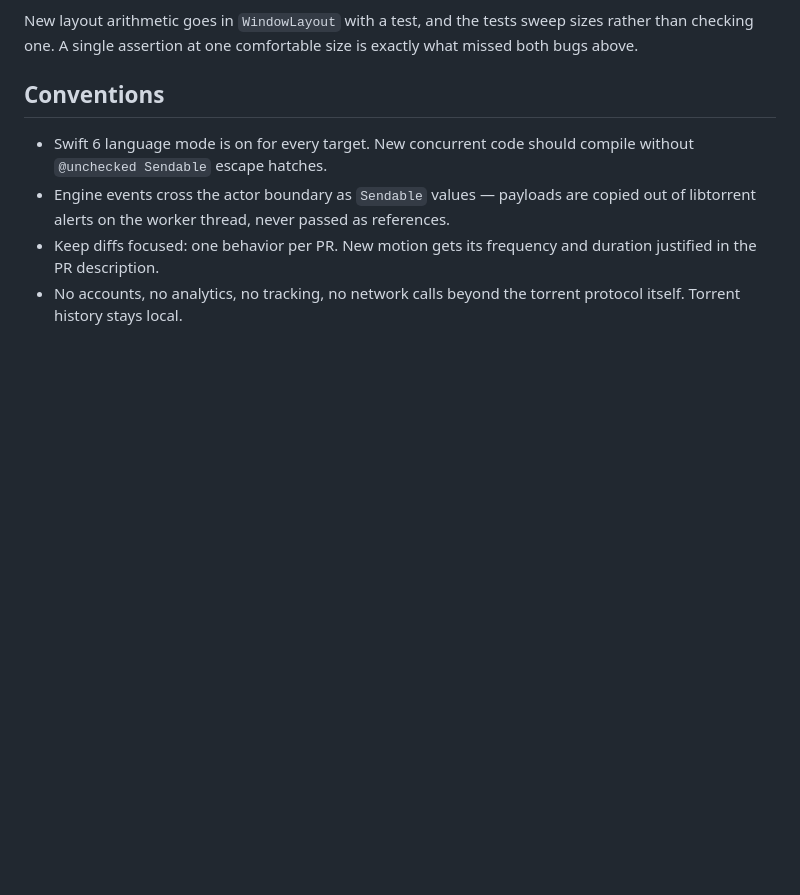
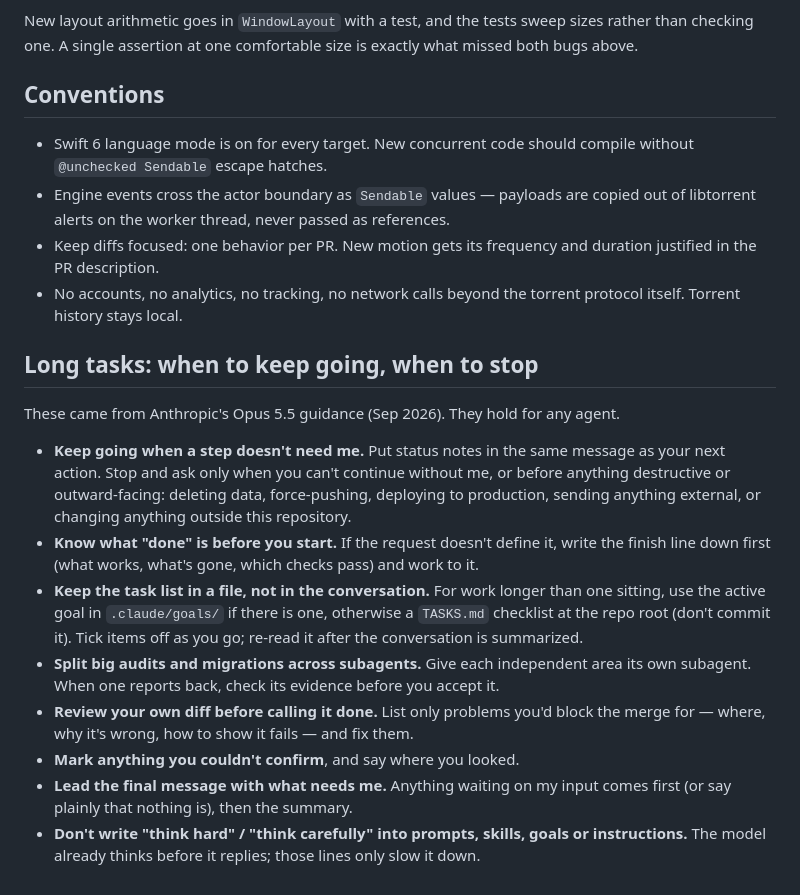
Before and after one commit to alanwtom/current, a Markdown page: AGENTS.md, the part around the change. GitHub-like rendering; blank space fills up the shorter version.

Commit message:
Add shared rules for long agent tasks
- Agents keep working without check-ins, and stop only when they need me or before risky steps
- Agents agree on "done" first, keep a checklist file, and review their own work before finishing
- Every final message now starts with whatever is waiting on me
- Rules come from Anthropic's Opus 5.5 guidance (Sep 2026)

Co-Authored-By: Claude Opus 5.5 <noreply@anthropic.com>

```diff
--- a/AGENTS.md
+++ b/AGENTS.md
@@ -733,3 +733,27 @@ exactly what missed both bugs above.
   duration justified in the PR description.
 - No accounts, no analytics, no tracking, no network calls beyond the torrent
   protocol itself. Torrent history stays local.
+
+## Long tasks: when to keep going, when to stop
+
+These came from Anthropic's Opus 5.5 guidance (Sep 2026). They hold for any agent.
+
+- **Keep going when a step doesn't need me.** Put status notes in the same message as your next
+  action. Stop and ask only when you can't continue without me, or before anything destructive
+  or outward-facing: deleting data, force-pushing, deploying to production, sending anything
+  external, or changing anything outside this repository.
+- **Know what "done" is before you start.** If the request doesn't define it, write the finish
+  line down first (what works, what's gone, which checks pass) and work to it.
+- **Keep the task list in a file, not in the conversation.** For work longer than one sitting,
+  use the active goal in `.claude/goals/` if there is one, otherwise a `TASKS.md` checklist at
+  the repo root (don't commit it). Tick items off as you go; re-read it after the conversation
+  is summarized.
+- **Split big audits and migrations across subagents.** Give each independent area its own
+  subagent. When one reports back, check its evidence before you accept it.
+- **Review your own diff before calling it done.** List only problems you'd block the merge
+  for — where, why it's wrong, how to show it fails — and fix them.
+- **Mark anything you couldn't confirm**, and say where you looked.
+- **Lead the final message with what needs me.** Anything waiting on my input comes first (or
+  say plainly that nothing is), then the summary.
+- **Don't write "think hard" / "think carefully" into prompts, skills, goals or instructions.**
+  The model already thinks before it replies; those lines only slow it down.
```
